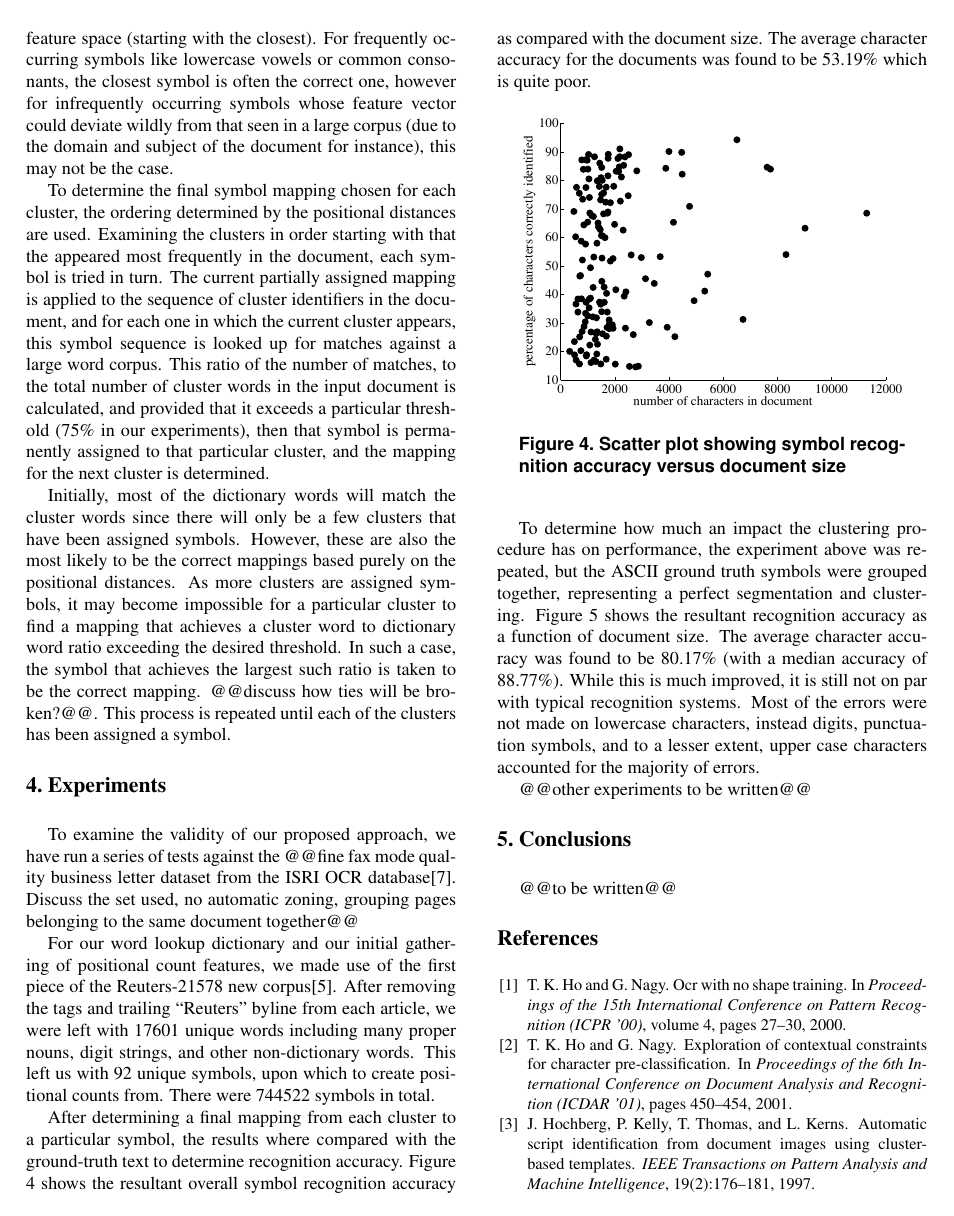
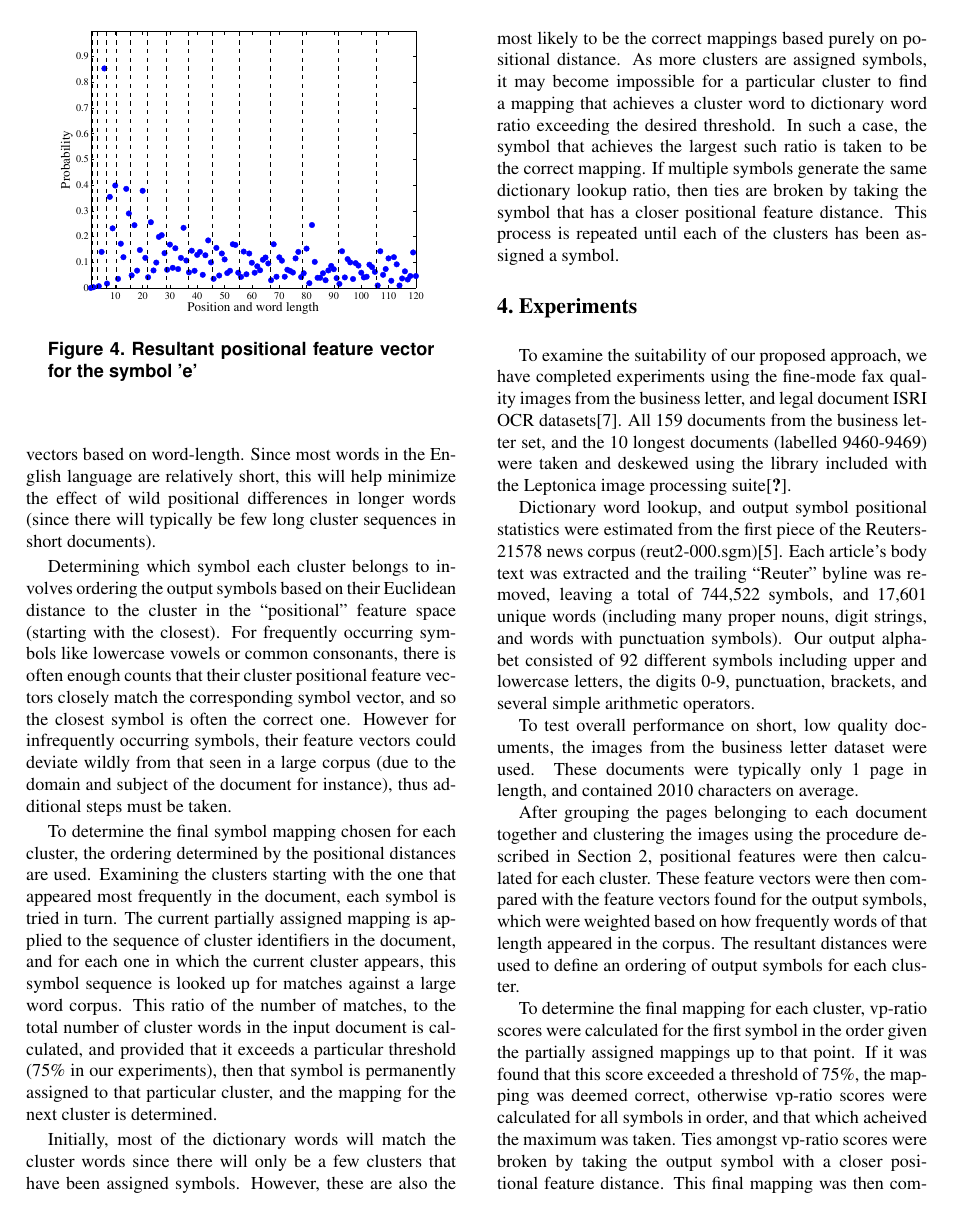
Before and after one commit to scttl/marks_based_ocr, a LaTeX paper (icdar_2007_paper/font_free_ocr.tex): page 4 of 5. Compiled offline with pdfLaTeX.

Commit message:
experiments section added, some new figures added, a few changes in some of the procedure descriptions.

```diff
--- a/icdar_2007_paper/font_free_ocr.tex
+++ b/icdar_2007_paper/font_free_ocr.tex
@@ -329,3 +334,9 @@ corpus.  @@paragraph may change since currently using a classifier approach@@
+\begin{figure}[ht]
+  \centering
+  \includegraphics[scale=.4]{figures/e_pos_feature}
+  \caption{Resultant positional feature vector for the symbol 'e'}
+  \label{e_pos_fig}
+\end{figure}
 
 We repeat this process on the sequence of clustered components by gathering
 positional cluster frequency stats using the estimated components of the space
@@ -333,18 +344,25 @@ symbol cluster to demarcate word boundaries.  By taking these counts over words
 of length $x$ or less, we have that each cluster can be described as a point in
 this ``positional'' feature space.
 
-Determining which symbol each cluster belongs to is then a matter of first
-ordering the output symbols based on their Euclidean distance to the cluster in
-the ``positional'' feature space (starting with the closest).  For frequently
-occurring symbols like lowercase vowels or common consonants, the closest
-symbol is often the correct one, however for infrequently occurring symbols
-whose feature vector could deviate wildly from that seen in a large corpus (due
-to the domain and subject of the document for instance), this may not be the
-case.
+Before comparing cluster feature vectors with those in our symbol corpus, we
+first re-weight the symbol feature vectors based on word-length.  Since most
+words in the English language are relatively short, this will help minimize
+the effect of wild positional differences in longer words
+(since there will typically be few long cluster sequences in short documents).
+
+Determining which symbol each cluster belongs to involves ordering the output
+symbols based on their Euclidean distance to the cluster in the ``positional''
+feature space (starting with the closest).  For frequently
+occurring symbols like lowercase vowels or common consonants, there is often
+enough counts that their cluster positional feature vectors closely match the
+corresponding symbol vector, and so the closest symbol is often the correct
+one.  However for infrequently occurring symbols, their feature vectors could
+deviate wildly from that seen in a large corpus (due to the domain and subject
+of the document for instance), thus additional steps must be taken.
 
 To determine the final symbol mapping chosen for each cluster, the ordering
-determined by the positional distances are used.  Examining the clusters in
-order starting with that the appeared most frequently in the document, each
+determined by the positional distances are used.  Examining the clusters
+starting with the one that appeared most frequently in the document, each
 symbol is tried in turn.  The current partially assigned mapping is applied to
 the sequence of cluster identifiers in the document, and for each one in which
 the current cluster appears, this symbol sequence is looked up for matches
@@ -356,34 +374,69 @@ next cluster is determined.
 
 Initially, most of the dictionary words will match the cluster words since there
 will only be a few clusters that have been assigned symbols.  However, these
-are also the most likely to be the correct mappings based purely on the
-positional distances.  As more clusters are assigned symbols, it may become
+are also the most likely to be the correct mappings based purely on
+positional distance.  As more clusters are assigned symbols, it may become
 impossible for a particular cluster to find a mapping that achieves a cluster
 word to dictionary word ratio exceeding the desired threshold.  In such a case,
 the symbol that achieves the largest such ratio is taken to be the correct
-mapping.  @@discuss how ties will be broken?@@.  This process is repeated until
-each of the clusters has been assigned a symbol.
+mapping.  If multiple symbols generate the same dictionary lookup ratio, then
+ties are broken by taking the symbol that has a closer positional feature
+distance.  This process is repeated until each of the clusters has been
+assigned a symbol.
 
 
 % EXPERIMENTS %
 %%%%%%%%%%%%%%%
 \Section{Experiments}
 
-To examine the validity of our proposed approach, we have run a series of tests
-against the @@fine fax mode quality business letter dataset from the ISRI OCR
-database\cite{nartker2005}.  Discuss the set used, no automatic zoning,
-grouping pages belonging to the same document together@@
+To examine the suitability of our proposed approach, we have completed
+experiments using the fine-mode fax quality images from the business letter,
+and legal document ISRI OCR datasets\cite{nartker2005}.  All 159 documents from
+the business letter set, and the 10 longest documents (labelled 9460-9469) were
+taken and deskewed using the library included with the Leptonica image
+processing suite\cite{bloomberg2006}.
 
-For our word lookup dictionary and our initial gathering of positional count
-features, we made use of the first piece of the Reuters-21578 new
-corpus\cite{lewis2004}.  After removing the tags and trailing ``Reuters''
-byline from each article, we were left with 17601 unique words including many
-proper nouns, digit strings, and other non-dictionary words.  This left us with
-92 unique symbols, upon which to create positional counts from.  There were
-744522 symbols in total.
+Dictionary word lookup, and output symbol positional statistics were estimated
+from the first piece of the Reuters-21578 news corpus
+(reut2-000.sgm)\cite{lewis2004}.  Each article's body text was extracted and the
+trailing ``Reuter'' byline was removed, leaving a total of 744,522 symbols, and
+17,601 unique words (including many proper nouns, digit strings, and words with
+punctuation symbols).  Our output alphabet consisted of 92 different symbols
+including upper and lowercase letters, the digits 0-9, punctuation, brackets,
+and several simple arithmetic operators.
 
-After determining a final mapping from each cluster to a particular symbol, the
-results where compared with the ground-truth text to determine recognition
-accuracy.  Figure \ref{characc_fig} shows the resultant overall symbol
-recognition accuracy as compared with the document size.  The average character
-accuracy for the documents was found to be 53.19\% which is quite poor.
+%
+%As Figure \ref{acc_v_doclen_fig} clearly shows, most lower case letters can be
+%correctly recognized fairly accurately, even with a small amount of data.
+%Performance on upper case letters and digits is drastically worse, owing to
+%their relative infrequency in documents.  100\% recognition accuracy was not
+%acheived until almost 600,000 characters were seen.
+%
+%\begin{figure}[ht]
+%  \centering
+%  \includegraphics[scale=.5]{figures/acc_v_doclen}
+%  \caption{Percentage of ASCII codes correctly recognized versus document
+%  length}
+%  \label{acc_v_doclen_fig}
+%\end{figure}
+%
+
+To test overall performance on short, low quality documents, the images from
+the business letter dataset were used.  These documents were typically only 1
+page in length, and contained 2010 characters on average.
+
+After grouping the pages belonging to each document together and clustering
+the images using the procedure described in Section \ref{clustering_sec},
+positional features were then calculated for each cluster.  These feature
+vectors were then compared with the feature vectors found for the output
+symbols, which were weighted based on how frequently words of that length
+appeared in the corpus.  The resultant distances were used to define an
+ordering of output symbols for each cluster.
+
+To determine the final mapping for each cluster, vp-ratio scores were
+calculated for the first symbol in the order given the partially assigned
+mappings up to that point.  If it was found that this score exceeded a
+threshold of 75\%, the mapping was deemed correct, otherwise vp-ratio scores
+were calculated for all symbols in order, and that which acheived the maximum
+was taken.  Ties amongst vp-ratio scores were broken by taking the output
+symbol with a closer positional feature distance.  This final mapping was then
@@ -390,7 +494,3 @@ accuracy for the documents was found to be 53.19\% which is quite poor.
 
 \begin{figure}[ht]
   \centering
-  \includegraphics[scale=.4]{figures/character_accuracy}
-  \caption{Scatter plot showing symbol recognition accuracy versus document
-  size}
-  \label{characc_fig}
@@ -399,9 +501,0 @@ accuracy for the documents was found to be 53.19\% which is quite poor.
-To determine how much an impact the clustering procedure has on performance,
-the experiment above was repeated, but the ASCII ground truth symbols were
-grouped together, representing a perfect segmentation and clustering.  Figure
-\ref{gtcharacc_fig} shows the resultant recognition accuracy as a function of
-document size.  The average character accuracy was found to be 80.17\% (with a
-median accuracy of 88.77\%).  While this is much improved, it is still not on
-par with typical recognition systems.  Most of the errors were not made on
-lowercase characters, instead digits, punctuation symbols, and to a lesser
-extent, upper case characters accounted for the majority of errors.
@@ -414,14 +502,18 @@ extent, upper case characters accounted for the majority of errors.
-  \label{gtcharacc_fig}
-\end{figure}
-
-@@other experiments to be written@@
 
 
 % CONCLUSIONS %
 %%%%%%%%%%%%%%%
 \Section{Conclusions}
-@@to be written@@
-
+% does well where we'd expect (those symbols which occur most frequently,
+% like lowercase letters)
+%
+% Often documents too short to get useful positional counts for infrequent
+% characters
+%
+% poor performance on image clustering can in part be attributed to
+% underestimating space width, leaving too many short length words (particulary
+% in B dataset)
+%
 
 % REFERENCES %
 %%%%%%%%%%%%%%
```
Also changed, not shown: icdar_2007_paper/font_free_ocr.tex (77 more changed lines).
